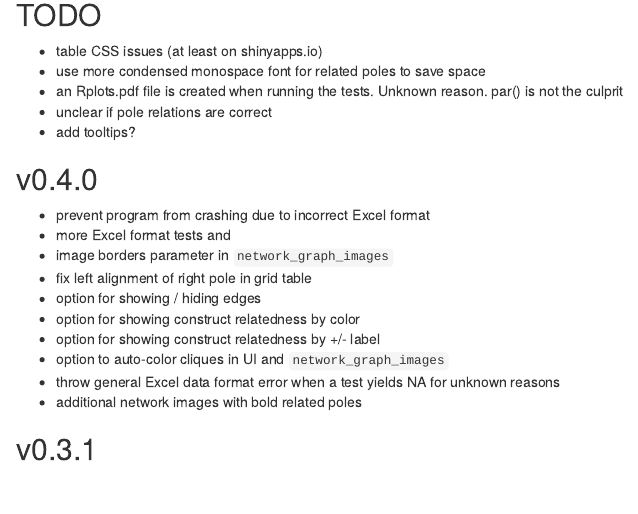
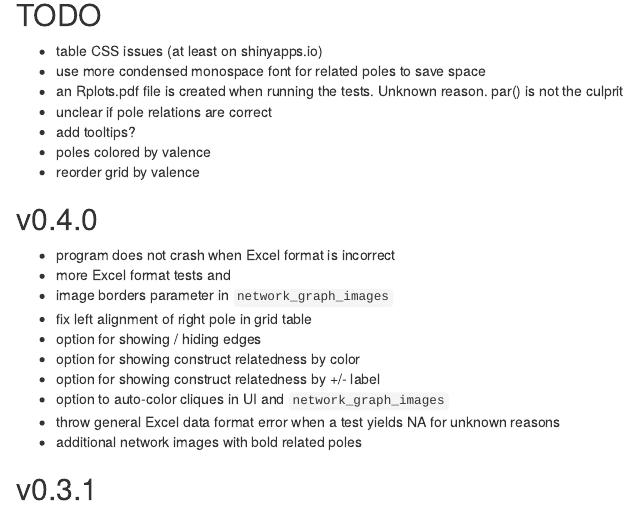
Before and after one commit to markheckmann/OpenRepGrid.ic, an R Markdown document (NEWS.Rmd): the page in a window 1100 px wide, from 80 px down. Rendered offline with R 4.5, knitr and Pandoc, with nearby package versions.

Commit message:
update news

```diff
--- a/NEWS.Rmd
+++ b/NEWS.Rmd
@@ -10,11 +10,12 @@ output: html_document
 * an Rplots.pdf file is created when running the tests. Unknown reason. par() is not the culprit
 * unclear if pole relations are correct
 * add tooltips?
-
+* poles colored by valence
+* reorder grid by valence
 
 ## v0.4.0
 
-* prevent program from crashing due to incorrect Excel format
+* program does not crash when Excel format is incorrect
 * more Excel format tests and
 * image borders parameter in `network_graph_images`
 * fix left alignment of right pole in grid table
```
